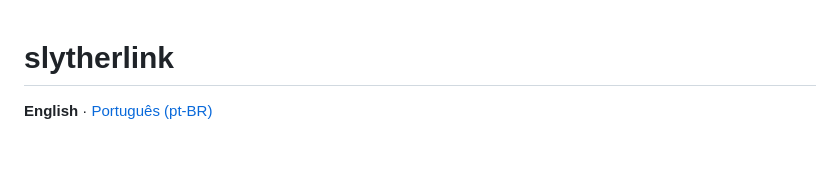
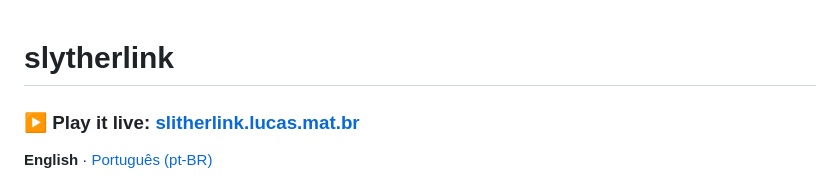
Before and after one commit to lucasvitti/slytherlink, a Markdown page: README.md, the part around the change. Drawn GitHub-style; blank space fills up the shorter version.

Commit message:
docs: add live site link at top of READMEs
Co-Authored-By: Claude Opus 4.8 <noreply@anthropic.com>

```diff
--- a/README.md
+++ b/README.md
@@ -1,4 +1,6 @@
 # slytherlink
+
+### ▶ Play it live: **[slitherlink.lucas.mat.br](https://slitherlink.lucas.mat.br)**
 
 **English** · [Português (pt-BR)](README.pt-BR.md)
 
```
Also changed, not shown: README.pt-BR.md (+2 -0 lines).
